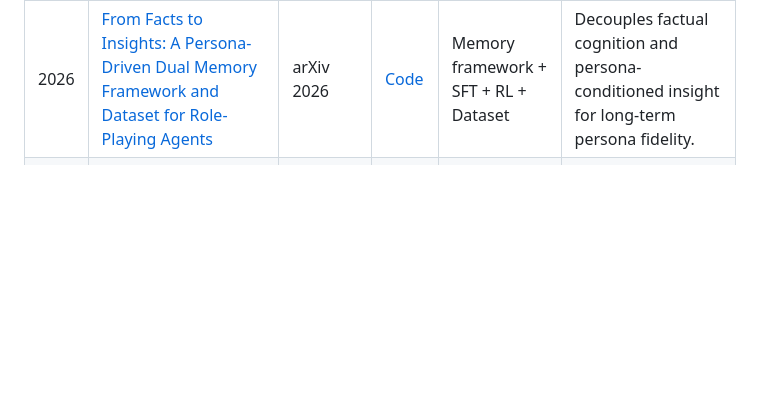
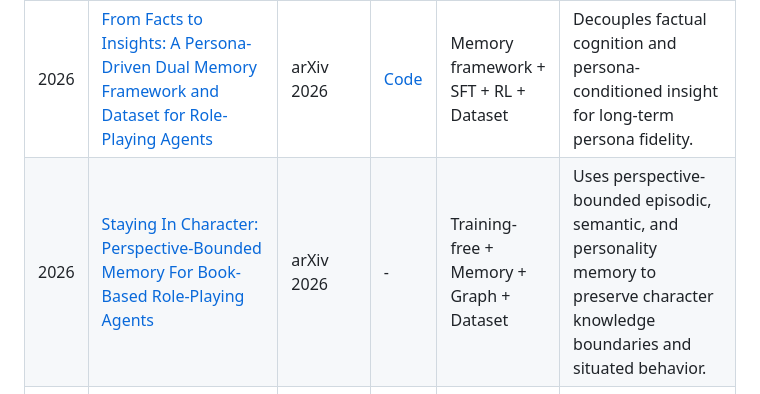
Before and after one commit to mtli-buaa/awesome-role-playing-agents, a Markdown page: README.md, the part around the change. Rendered like a GitHub page; blank space fills up the shorter version.

Commit message:
Add REVERIEMEM role-playing paper

```diff
--- a/README.md
+++ b/README.md
@@ -45,6 +45,7 @@ This repository focuses on representative and high-quality works rather than an
 | 2026 | [EvolvingWorld: An Open-Schema Framework for Co-Evolving Role-Play Agents and World Model in Interactive Literary World](https://arxiv.org/abs/2607.17250) | arXiv 2026 | [Code](https://github.com/HKUST-KnowComp/EvolvingWorld) | SFT + World model + Dataset | Co-evolves open-schema character profiles and world states for long-horizon literary role-playing. |
 | 2026 | [Improving General Role-Playing Agents via Psychology-Grounded Reasoning and Role-Aware Policy Optimization](https://arxiv.org/abs/2606.27025) | arXiv               | -                                                           | Psychology-grounded CoT + RL   | Introduces Psy-CoT and RAPO for role-specific reasoning and token-aware policy optimization. |
 | 2026 | [From Facts to Insights: A Persona-Driven Dual Memory Framework and Dataset for Role-Playing Agents](https://arxiv.org/abs/2605.25693) | arXiv 2026 | [Code](https://github.com/role2026/rolememo) | Memory framework + SFT + RL + Dataset | Decouples factual cognition and persona-conditioned insight for long-term persona fidelity. |
+| 2026 | [Staying In Character: Perspective-Bounded Memory For Book-Based Role-Playing Agents](https://arxiv.org/abs/2606.25632) | arXiv 2026 | - | Training-free + Memory + Graph + Dataset | Uses perspective-bounded episodic, semantic, and personality memory to preserve character knowledge boundaries and situated behavior. |
 | 2026 | [Character-R1: Enhancing Role-Aware Reasoning in Role-Playing Agents via RLVR](https://arxiv.org/abs/2601.04611)                                                                              | arXiv               | -                                                           | RL                             | Enhances role-aware reasoning with verifiable rewards.           |
 | 2025 | [Beyond Dialogue: A Profile-Dialogue Alignment Framework Towards General Role-Playing Language Model](https://aclanthology.org/2025.acl-long.586/)                                            | ACL 2025            | [Code](https://github.com/yuyouyu32/BeyondDialogue)         | Dataset + SFT                  | Aligns role profiles and dialogues.                              |
 | 2025 | [CogDual: Enhancing Dual Cognition of LLMs via Reinforcement Learning with Implicit Rule-Based Rewards](https://aclanthology.org/2025.emnlp-main.1389/)                                       | EMNLP 2025          | -                                                           | SFT + RL                       | Enhances dual cognition with rule-based rewards.                 |
```
